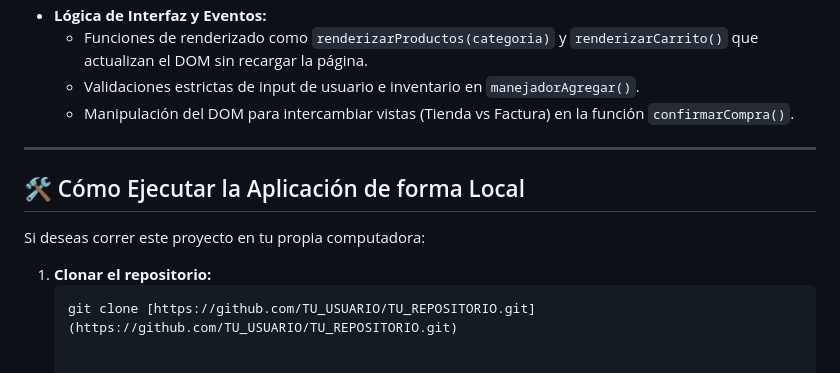
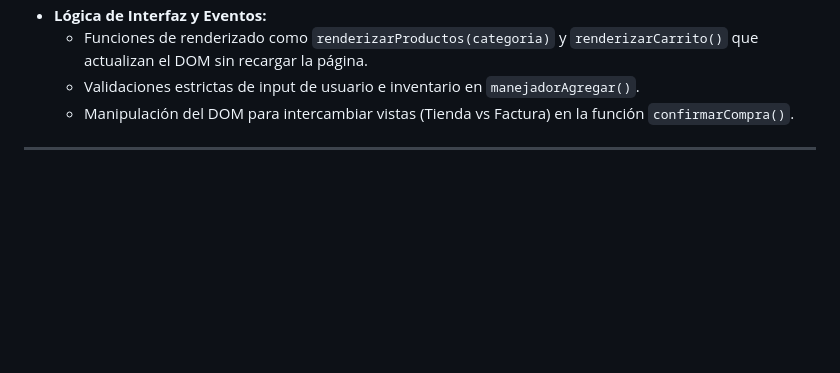
Before and after one commit to GabrielQuintanilla94/DPS_Trabajo1, a Markdown page: README.md, the part around the change. Rendered like a GitHub page; blank space fills up the shorter version.

Commit message:
some
Removed local execution instructions from README.

````diff
--- a/README.md
+++ b/README.md
@@ -51,11 +51,3 @@ Es el motor lógico de la aplicación. Se divide en dos partes fundamentales:
     * Manipulación del DOM para intercambiar vistas (Tienda vs Factura) en la función `confirmarCompra()`.
 
 ---
-
-## 🛠️ Cómo Ejecutar la Aplicación de forma Local
-
-Si deseas correr este proyecto en tu propia computadora:
-
-1. **Clonar el repositorio:**
-   ```bash
-   git clone [https://github.com/TU_USUARIO/TU_REPOSITORIO.git](https://github.com/TU_USUARIO/TU_REPOSITORIO.git)
````
